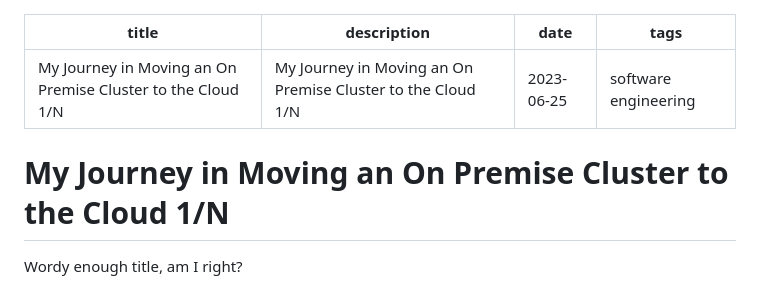
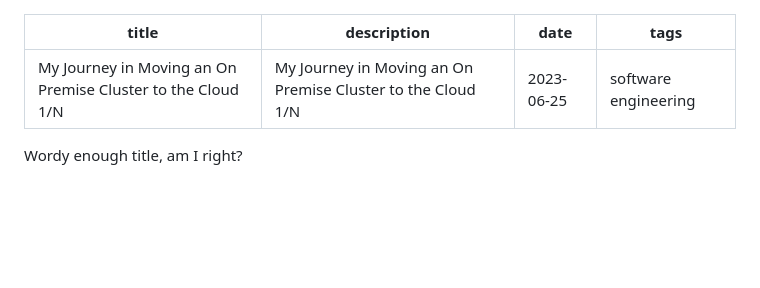
Before and after one commit to drkennetz/drkennetz.github.io, a Markdown page: content/blog/lessonslearnedmovingtocloud1.md, the part around the change. Rendered like a GitHub page; blank space fills up the shorter version.

Commit message:
removed double title

```diff
--- a/content/blog/lessonslearnedmovingtocloud1.md
+++ b/content/blog/lessonslearnedmovingtocloud1.md
@@ -5,7 +5,6 @@ date: 2023-06-25
 tags: software engineering
 ---
 
-# My Journey in Moving an On Premise Cluster to the Cloud 1/N
 Wordy enough title, am I right?
 
 Over the past two years, I have had the opportunity to design and develop all the infrastructure and tooling required to transfer an on-premise data center
```
